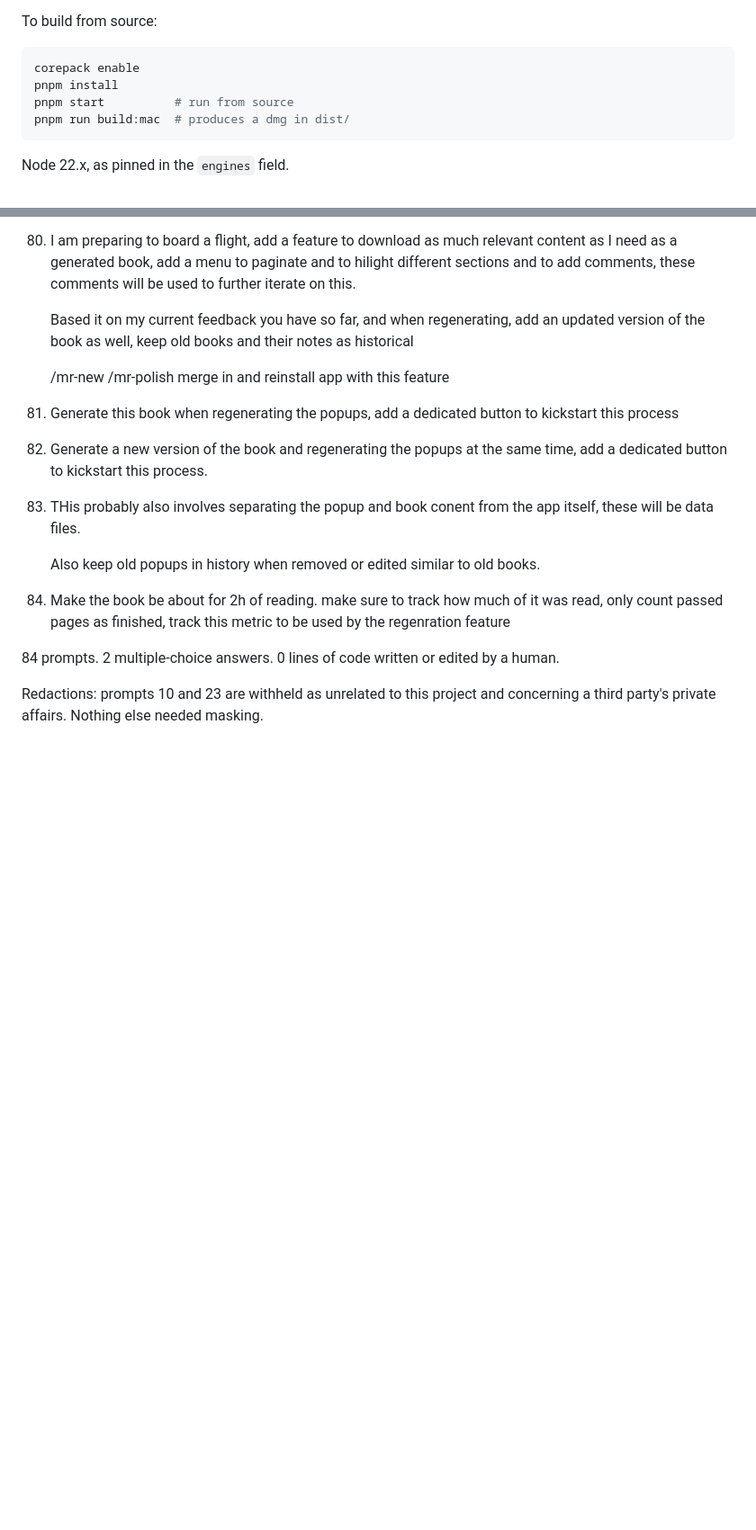
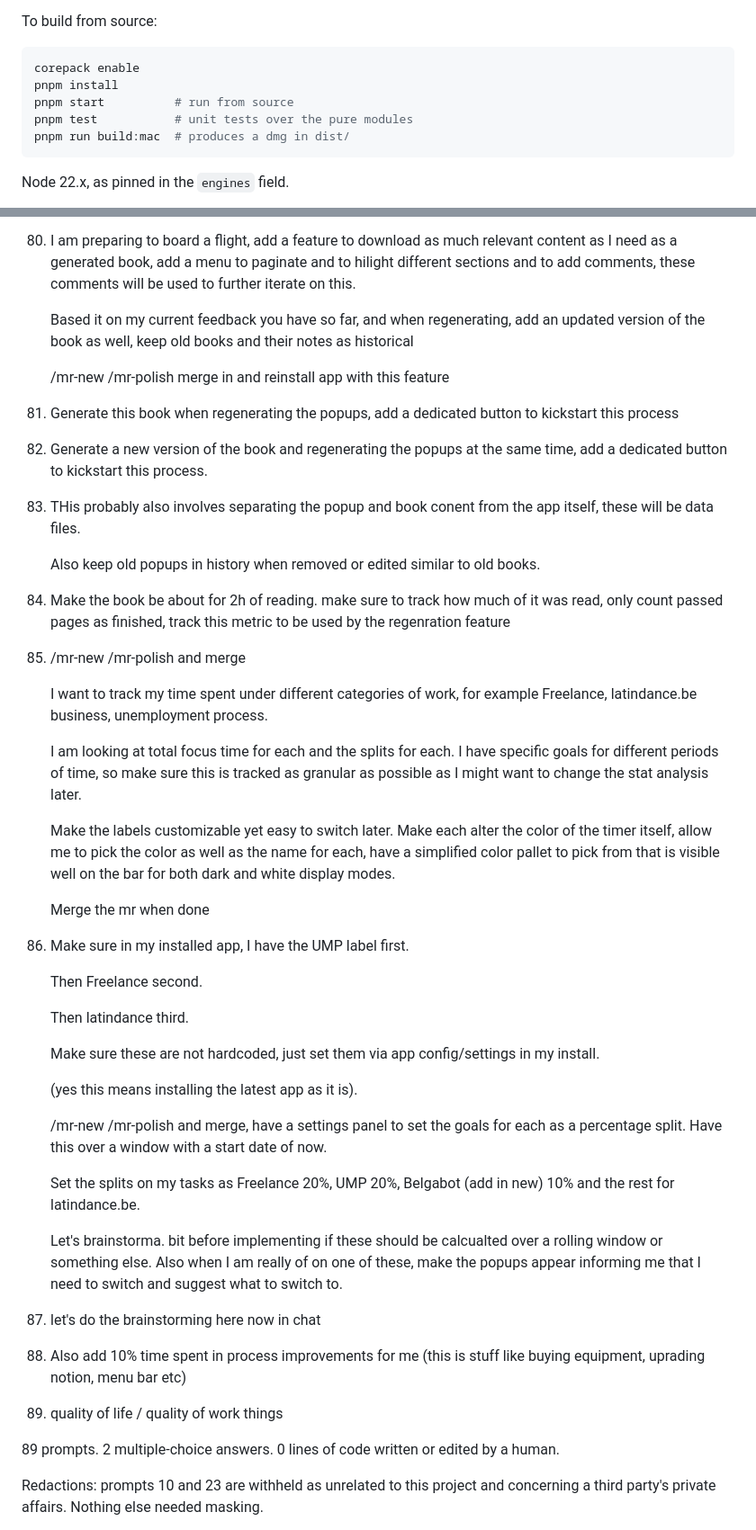
Before and after one commit to adipascu/menubar-timer, a Markdown page: README.md, 2 parts joined by grey strips. Shown at 90% size. Drawn GitHub-style; blank space fills up the shorter version.

Commit message:
Document the categories, the focus log and the session prompts behind them

````diff
--- a/README.md
+++ b/README.md
@@ -76,6 +78,7 @@ To build from source:
 corepack enable
 pnpm install
 pnpm start          # run from source
+pnpm test           # unit tests over the pure modules
 pnpm run build:mac  # produces a dmg in dist/
 ```
 
@@ -286,7 +289,39 @@ Every prompt in the session that produced this app, verbatim and in order, typos
 84. Make the book be about for 2h of reading.
     make sure to track how much of it was read, only count passed pages as finished, track this metric to be used by the regenration feature
 
-84 prompts. 2 multiple-choice answers. 0 lines of code written or edited by a human.
+85. /mr-new /mr-polish and merge
+
+    I want to track my time spent under different categories of work, for example Freelance, latindance.be business, unemployment process.
+
+    I am looking at total focus time for each and the splits for each. I have specific goals for different periods of time, so make sure this is tracked as granular as possible as I might want to change the stat analysis later.
+
+    Make the labels customizable yet easy to switch later. Make each alter the color of the timer itself, allow me to pick the color as well as the name for each, have a simplified color pallet to pick from that is visible well on the bar for both dark and white display modes.
+
+    Merge the mr when done
+
+86. Make sure in my installed app, I have the UMP label first.
+
+    Then Freelance second.
+
+    Then latindance third.
+
+    Make sure these are not hardcoded, just set them via app config/settings in my install.
+
+    (yes this means installing the latest app as it is).
+
+    /mr-new /mr-polish and merge, have a settings panel to set the goals for each as a percentage split. Have this over a window with a start date of now.
+
+    Set the splits on my tasks as Freelance 20%, UMP 20%, Belgabot (add in new) 10% and the rest for latindance.be.
+
+    Let's brainstorma. bit before implementing if these should be calcualted over a rolling window or something else. Also when  I am really of on one of these, make the popups appear informing me that I need to switch and suggest what to switch to.
+
+87. let's do the brainstorming here now in chat
+
+88. Also add 10% time spent in process improvements for me (this is stuff like buying equipment, uprading notion, menu bar etc)
+
+89. quality of life / quality of work things
+
+89 prompts. 2 multiple-choice answers. 0 lines of code written or edited by a human.
 
 Redactions: prompts 10 and 23 are withheld as unrelated to this project and concerning a third party's private affairs. Nothing else needed masking.
 
````
Also changed, not shown: other parts of README.md (+3 -1 lines).
